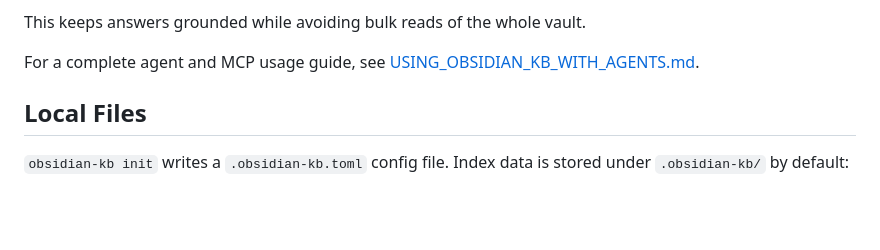
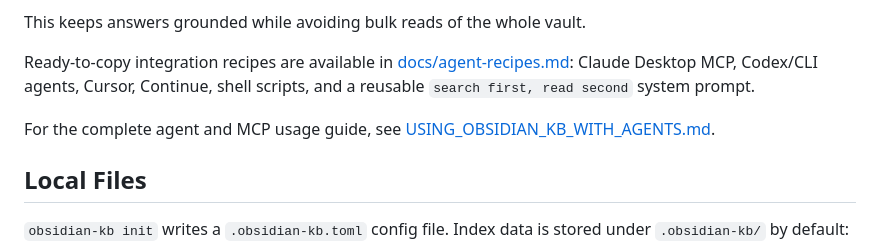
Before and after one commit to dgalichet/obsidian-kb, a Markdown page: README.md, the part around the change. Drawn GitHub-style; blank space fills up the shorter version.

Commit message:
Add agent integration recipes (#55)

```diff
--- a/README.md
+++ b/README.md
@@ -350,7 +350,12 @@ Recommended defaults:
 
 This keeps answers grounded while avoiding bulk reads of the whole vault.
 
-For a complete agent and MCP usage guide, see
+Ready-to-copy integration recipes are available in
+[docs/agent-recipes.md](docs/agent-recipes.md): Claude Desktop MCP,
+Codex/CLI agents, Cursor, Continue, shell scripts, and a reusable
+`search first, read second` system prompt.
+
+For the complete agent and MCP usage guide, see
 [USING_OBSIDIAN_KB_WITH_AGENTS.md](USING_OBSIDIAN_KB_WITH_AGENTS.md).
 
 ## Local Files
```
Also changed, not shown: USING_OBSIDIAN_KB_WITH_AGENTS.md (+7 -0 lines), docs/agent-recipes.md (added, +442 -0 lines).
